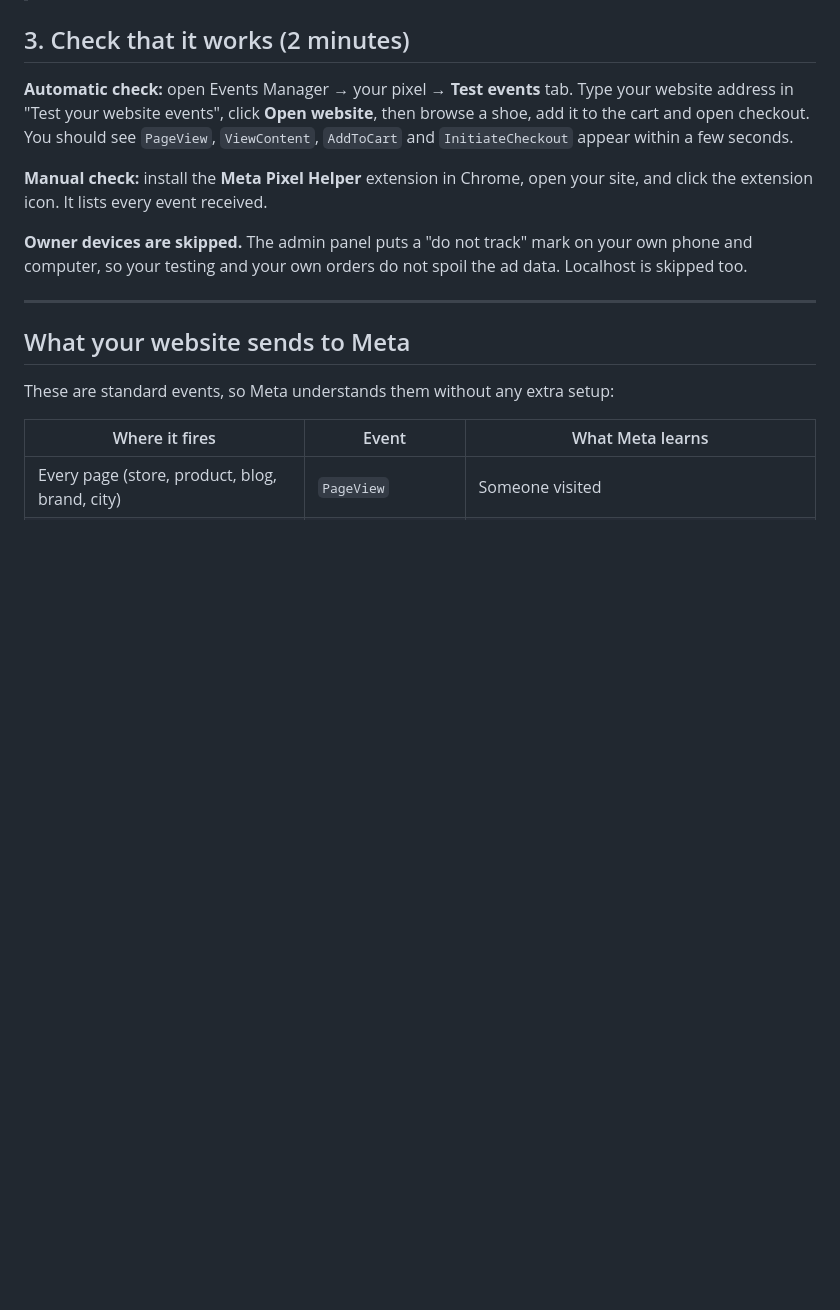
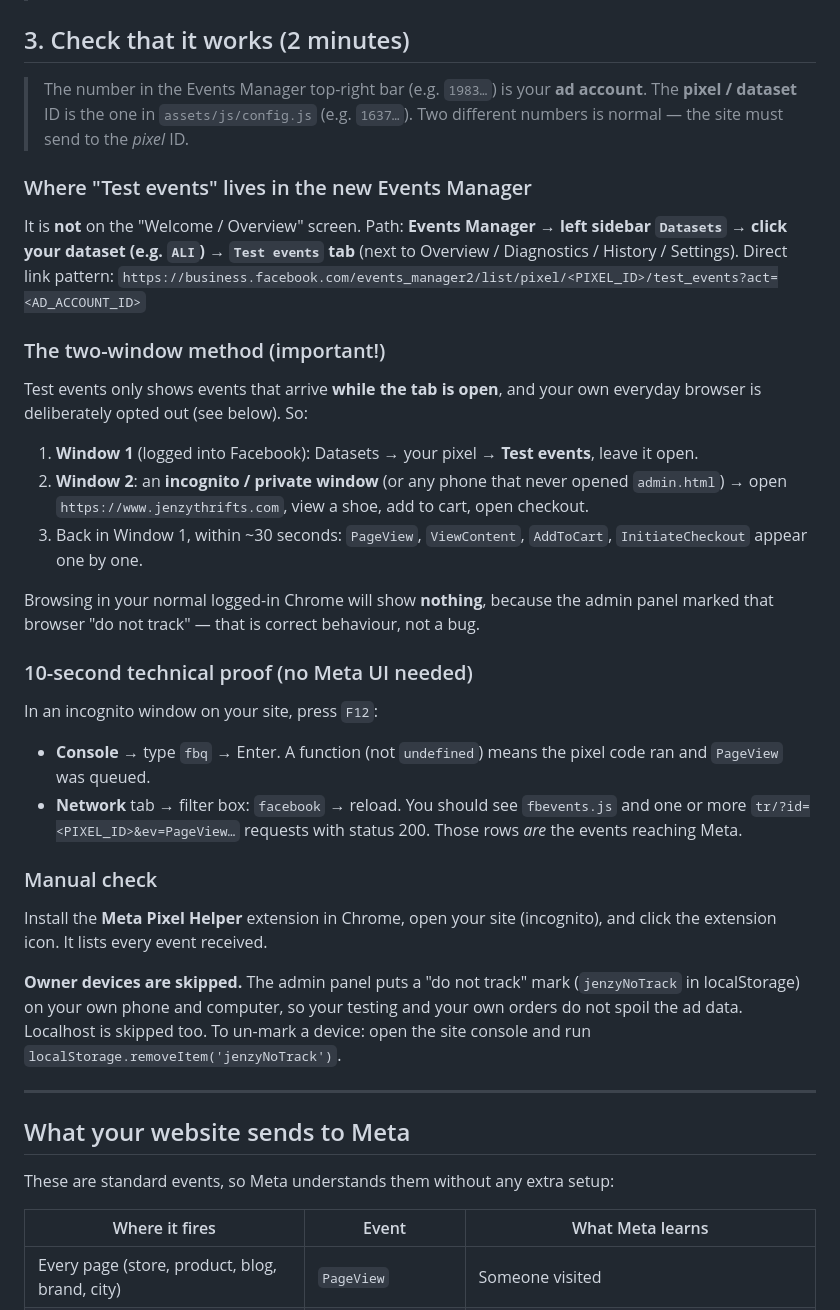
Before and after one commit to navainai0-debug/jenzy-thrifts, a Markdown page: META-ADS-SETUP.md, the part around the change. GitHub-like rendering; blank space fills up the shorter version.

Commit message:
docs: update Meta pixel verification steps for the new Events Manager UI
- Test events tab moved under Datasets -> pixel, not the Overview page
- document the two-window (incognito) test method: owner browsers carry
  jenzyNoTrack so they never fire events
- add console/Network-tab proof and jenzyNoTrack removal hint

Co-authored-by: arena-agent <297053741+arena-agent@users.noreply.github.com>

```diff
--- a/META-ADS-SETUP.md
+++ b/META-ADS-SETUP.md
@@ -54,17 +54,53 @@ Commit the change. Vercel deploys in about a minute.
 
 ## 3. Check that it works (2 minutes)
 
-**Automatic check:** open Events Manager → your pixel → **Test events** tab. Type your
-website address in "Test your website events", click **Open website**, then browse a shoe,
-add it to the cart and open checkout. You should see `PageView`, `ViewContent`, `AddToCart`
-and `InitiateCheckout` appear within a few seconds.
+> The number in the Events Manager top-right bar (e.g. `1983…`) is your **ad account**.
+> The **pixel / dataset** ID is the one in `assets/js/config.js` (e.g. `1637…`).
+> Two different numbers is normal — the site must send to the *pixel* ID.
 
-**Manual check:** install the **Meta Pixel Helper** extension in Chrome, open your site,
+### Where "Test events" lives in the new Events Manager
+
+It is **not** on the "Welcome / Overview" screen. Path:
+**Events Manager → left sidebar `Datasets` → click your dataset (e.g. `ALI`) →
+`Test events` tab** (next to Overview / Diagnostics / History / Settings).
+Direct link pattern:
+`https://business.facebook.com/events_manager2/list/pixel/<PIXEL_ID>/test_events?act=<AD_ACCOUNT_ID>`
+
+### The two-window method (important!)
+
+Test events only shows events that arrive **while the tab is open**, and your own
+everyday browser is deliberately opted out (see below). So:
+
+1. **Window 1** (logged into Facebook): Datasets → your pixel → **Test events**,
+   leave it open.
+2. **Window 2**: an **incognito / private window** (or any phone that never opened
+   `admin.html`) → open `https://www.jenzythrifts.com`, view a shoe, add to cart,
+   open checkout.
+3. Back in Window 1, within ~30 seconds: `PageView`, `ViewContent`, `AddToCart`,
+   `InitiateCheckout` appear one by one.
+
+Browsing in your normal logged-in Chrome will show **nothing**, because the admin
+panel marked that browser "do not track" — that is correct behaviour, not a bug.
+
+### 10-second technical proof (no Meta UI needed)
+
+In an incognito window on your site, press `F12`:
+
+- **Console** → type `fbq` → Enter. A function (not `undefined`) means the pixel
+  code ran and `PageView` was queued.
+- **Network** tab → filter box: `facebook` → reload. You should see
+  `fbevents.js` and one or more `tr/?id=<PIXEL_ID>&ev=PageView…` requests with
+  status 200. Those rows *are* the events reaching Meta.
+
+### Manual check
+
+Install the **Meta Pixel Helper** extension in Chrome, open your site (incognito),
 and click the extension icon. It lists every event received.
 
-**Owner devices are skipped.** The admin panel puts a "do not track" mark on your own
-phone and computer, so your testing and your own orders do not spoil the ad data.
-Localhost is skipped too.
+**Owner devices are skipped.** The admin panel puts a "do not track" mark
+(`jenzyNoTrack` in localStorage) on your own phone and computer, so your testing and
+your own orders do not spoil the ad data. Localhost is skipped too. To un-mark a
+device: open the site console and run `localStorage.removeItem('jenzyNoTrack')`.
 
 ---
 
```
